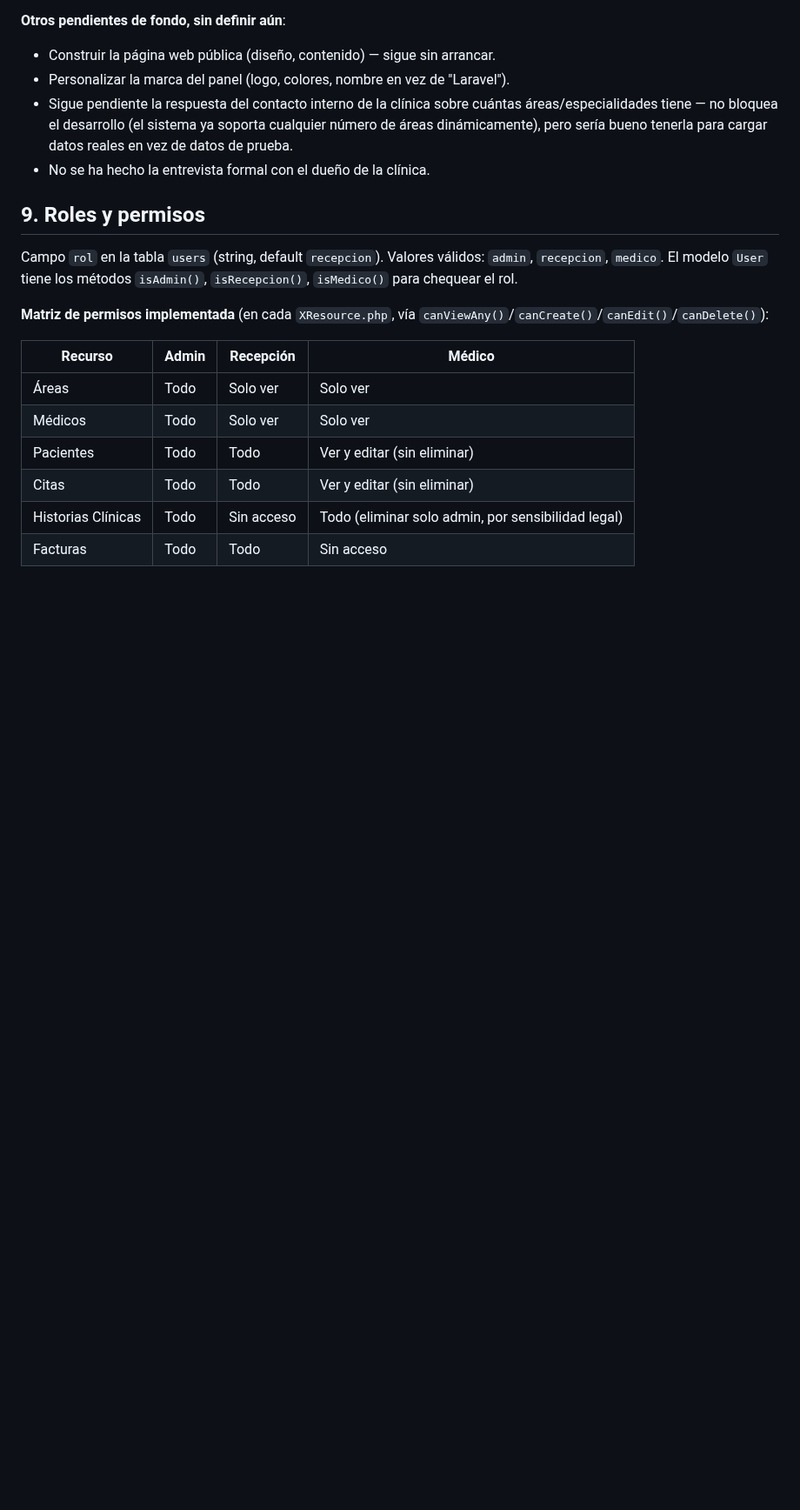
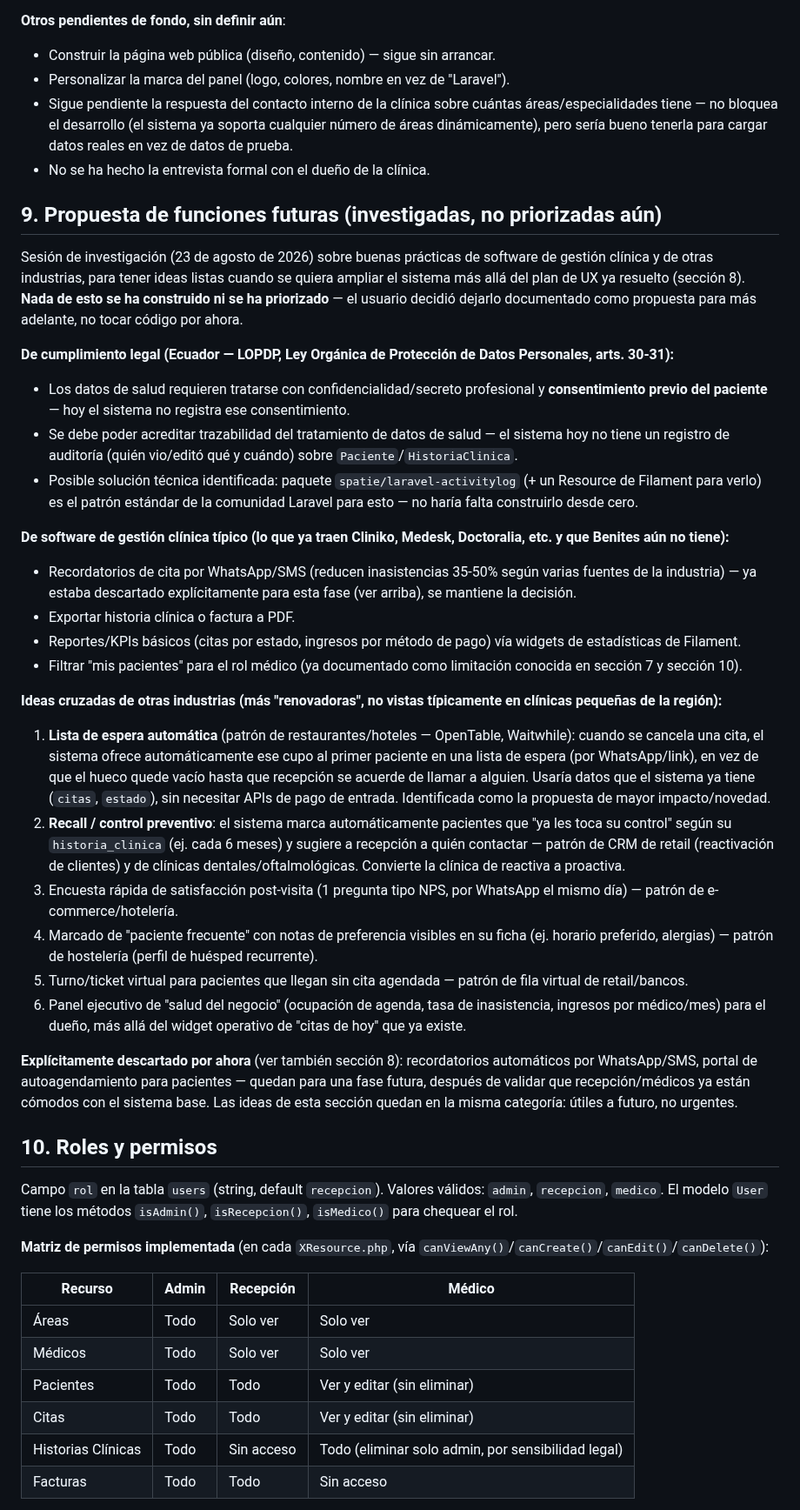
Before and after one commit to isra16class-byte/clinica-benites, a Markdown page: MEMORIA.md, the part around one of its changes. Shown at 87% size. Drawn GitHub-style; blank space fills up the shorter version.

Commit message:
docs: agregar propuesta de funciones futuras (investigadas, sin priorizar)
- MEMORIA.md: nueva sección 9 con propuesta de funciones futuras (cumplimiento LOPDP,
  funciones típicas de gestión clínica pendientes, e ideas de otras industrias como
  lista de espera automática y recall preventivo). Renumeradas las secciones 9-10
  siguientes a 10-11 y corregidas sus referencias cruzadas.
- CHANGELOG.md: nueva entrada documentando la sesión de investigación.
- Sin cambios de código: el usuario decidió dejar esto documentado para más adelante.

```diff
--- a/MEMORIA.md
+++ b/MEMORIA.md
@@ -165,7 +165,32 @@ El sistema ya es funcional de punta a punta (CRUD + roles). Lo que sigue es hace
 - Sigue pendiente la respuesta del contacto interno de la clínica sobre cuántas áreas/especialidades tiene — no bloquea el desarrollo (el sistema ya soporta cualquier número de áreas dinámicamente), pero sería bueno tenerla para cargar datos reales en vez de datos de prueba.
 - No se ha hecho la entrevista formal con el dueño de la clínica.
 
-## 9. Roles y permisos
+## 9. Propuesta de funciones futuras (investigadas, no priorizadas aún)
+
+Sesión de investigación (23 de agosto de 2026) sobre buenas prácticas de software de gestión clínica y de otras industrias, para tener ideas listas cuando se quiera ampliar el sistema más allá del plan de UX ya resuelto (sección 8). **Nada de esto se ha construido ni se ha priorizado** — el usuario decidió dejarlo documentado como propuesta para más adelante, no tocar código por ahora.
+
+**De cumplimiento legal (Ecuador — LOPDP, Ley Orgánica de Protección de Datos Personales, arts. 30-31):**
+- Los datos de salud requieren tratarse con confidencialidad/secreto profesional y **consentimiento previo del paciente** — hoy el sistema no registra ese consentimiento.
+- Se debe poder acreditar trazabilidad del tratamiento de datos de salud — el sistema hoy no tiene un registro de auditoría (quién vio/editó qué y cuándo) sobre `Paciente`/`HistoriaClinica`.
+- Posible solución técnica identificada: paquete `spatie/laravel-activitylog` (+ un Resource de Filament para verlo) es el patrón estándar de la comunidad Laravel para esto — no haría falta construirlo desde cero.
+
+**De software de gestión clínica típico (lo que ya traen Cliniko, Medesk, Doctoralia, etc. y que Benites aún no tiene):**
+- Recordatorios de cita por WhatsApp/SMS (reducen inasistencias 35-50% según varias fuentes de la industria) — ya estaba descartado explícitamente para esta fase (ver arriba), se mantiene la decisión.
+- Exportar historia clínica o factura a PDF.
+- Reportes/KPIs básicos (citas por estado, ingresos por método de pago) vía widgets de estadísticas de Filament.
+- Filtrar "mis pacientes" para el rol médico (ya documentado como limitación conocida en sección 7 y sección 10).
+
+**Ideas cruzadas de otras industrias (más "renovadoras", no vistas típicamente en clínicas pequeñas de la región):**
+1. **Lista de espera automática** (patrón de restaurantes/hoteles — OpenTable, Waitwhile): cuando se cancela una cita, el sistema ofrece automáticamente ese cupo al primer paciente en una lista de espera (por WhatsApp/link), en vez de que el hueco quede vacío hasta que recepción se acuerde de llamar a alguien. Usaría datos que el sistema ya tiene (`citas`, `estado`), sin necesitar APIs de pago de entrada. Identificada como la propuesta de mayor impacto/novedad.
+2. **Recall / control preventivo**: el sistema marca automáticamente pacientes que "ya les toca su control" según su `historia_clinica` (ej. cada 6 meses) y sugiere a recepción a quién contactar — patrón de CRM de retail (reactivación de clientes) y de clínicas dentales/oftalmológicas. Convierte la clínica de reactiva a proactiva.
+3. Encuesta rápida de satisfacción post-visita (1 pregunta tipo NPS, por WhatsApp el mismo día) — patrón de e-commerce/hotelería.
+4. Marcado de "paciente frecuente" con notas de preferencia visibles en su ficha (ej. horario preferido, alergias) — patrón de hostelería (perfil de huésped recurrente).
+5. Turno/ticket virtual para pacientes que llegan sin cita agendada — patrón de fila virtual de retail/bancos.
+6. Panel ejecutivo de "salud del negocio" (ocupación de agenda, tasa de inasistencia, ingresos por médico/mes) para el dueño, más allá del widget operativo de "citas de hoy" que ya existe.
+
+**Explícitamente descartado por ahora** (ver también sección 8): recordatorios automáticos por WhatsApp/SMS, portal de autoagendamiento para pacientes — quedan para una fase futura, después de validar que recepción/médicos ya están cómodos con el sistema base. Las ideas de esta sección quedan en la misma categoría: útiles a futuro, no urgentes.
+
+## 10. Roles y permisos
 
 Campo `rol` en la tabla `users` (string, default `recepcion`). Valores válidos: `admin`, `recepcion`, `medico`. El modelo `User` tiene los métodos `isAdmin()`, `isRecepcion()`, `isMedico()` para chequear el rol.
 
```
Also changed, not shown: other parts of MEMORIA.md (+4 -4 lines), CHANGELOG.md (+7 -0 lines).
